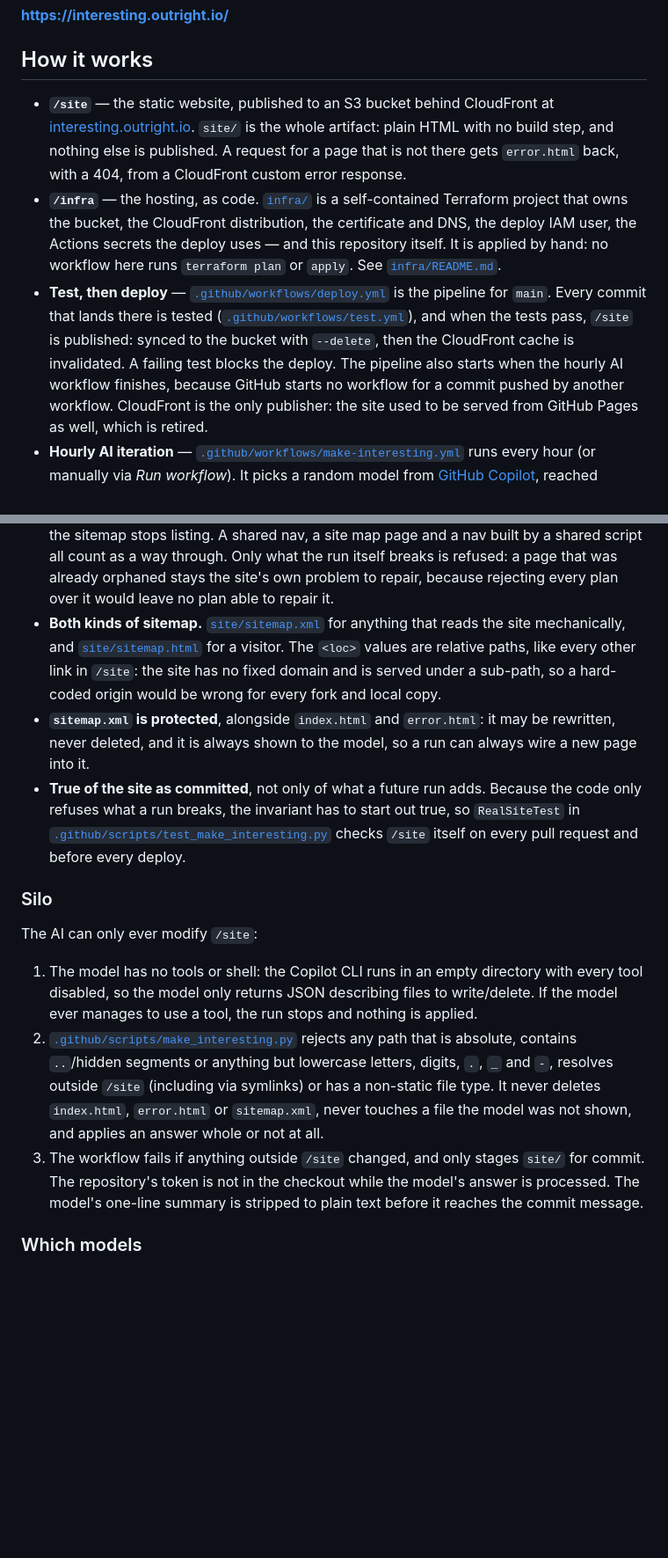
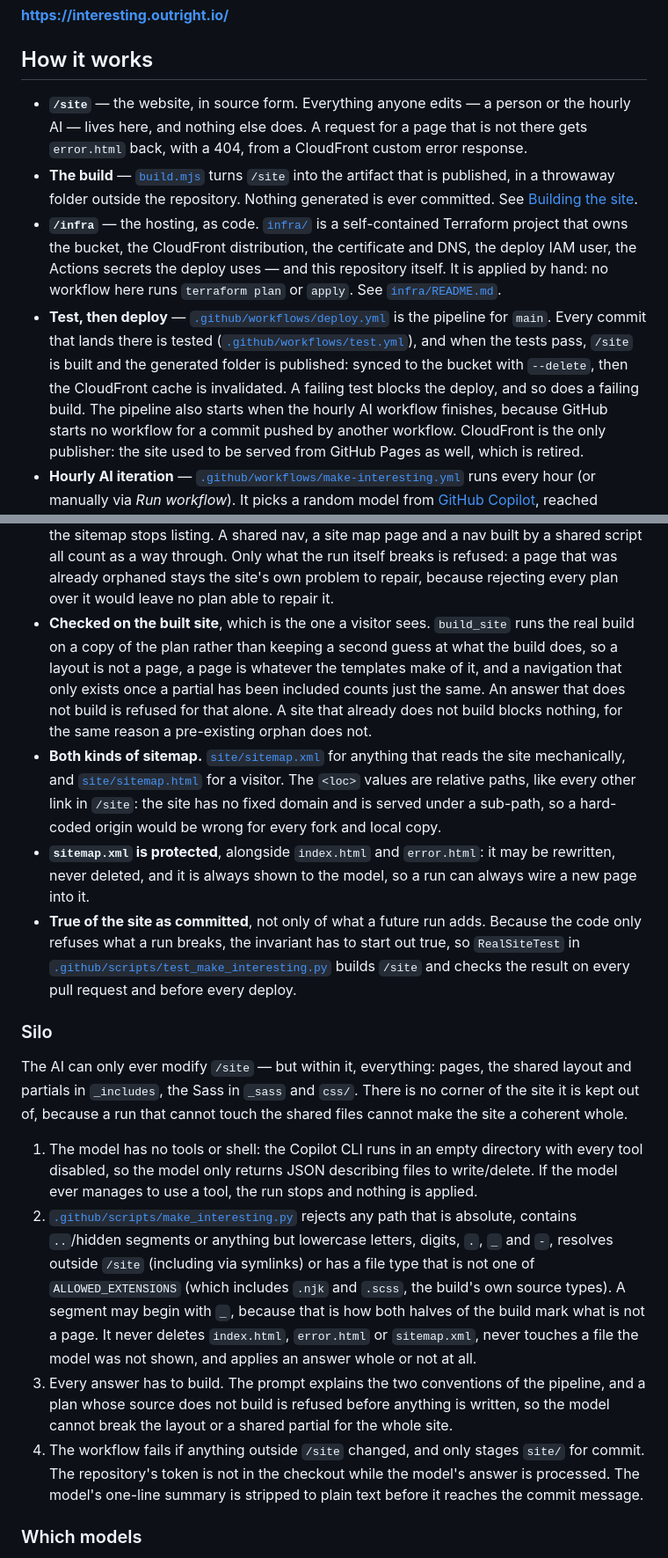
Before and after one commit to outrightmental/interesting, a Markdown page: README.md, 2 parts joined by grey strips. Shown at 88% size. Rendered like a GitHub page; blank space fills up the shorter version.

```diff
--- a/README.md
+++ b/README.md
@@ -8,19 +8,22 @@ iterate a more interesting website
 
 ## How it works
 
-- **`/site`** — the static website, published to an S3 bucket behind CloudFront at
-  [interesting.outright.io](https://interesting.outright.io/). `site/` is the whole artifact:
-  plain HTML with no build step, and nothing else is published. A request for a page that is not
-  there gets `error.html` back, with a 404, from a CloudFront custom error response.
+- **`/site`** — the website, in source form. Everything anyone edits — a person or the hourly AI —
+  lives here, and nothing else does. A request for a page that is not there gets `error.html` back,
+  with a 404, from a CloudFront custom error response.
+- **The build** — [`build.mjs`](build.mjs) turns `/site` into the artifact that is published, in a
+  throwaway folder outside the repository. Nothing generated is ever committed. See
+  [Building the site](#building-the-site).
 - **`/infra`** — the hosting, as code. [`infra/`](infra) is a self-contained Terraform project
   that owns the bucket, the CloudFront distribution, the certificate and DNS, the deploy IAM
   user, the Actions secrets the deploy uses — and this repository itself. It is applied by hand:
   no workflow here runs `terraform plan` or `apply`. See [`infra/README.md`](infra/README.md).
 - **Test, then deploy** — [`.github/workflows/deploy.yml`](.github/workflows/deploy.yml) is the
   pipeline for `main`. Every commit that lands there is tested
-  ([`.github/workflows/test.yml`](.github/workflows/test.yml)), and when the tests pass, `/site`
-  is published: synced to the bucket with `--delete`, then the CloudFront cache is invalidated.
-  A failing test blocks the deploy. The pipeline also starts when the hourly AI workflow
+  ([`.github/workflows/test.yml`](.github/workflows/test.yml)), and when the tests pass, `/site` is
+  built and the generated folder is published: synced to the bucket with `--delete`, then the
+  CloudFront cache is invalidated. A failing test blocks the deploy, and so does a failing build.
+  The pipeline also starts when the hourly AI workflow
   finishes, because GitHub starts no workflow for a commit pushed by another workflow.
   CloudFront is the only publisher: the site used to be served from GitHub Pages as well, which
   is retired.
@@ -57,6 +96,12 @@ sitemap. It is an invariant of the iteration process rather than a one-off tidy-
   through. Only what the run itself breaks is refused: a page that was already orphaned stays the
   site's own problem to repair, because rejecting every plan over it would leave no plan able to
   repair it.
+- **Checked on the built site**, which is the one a visitor sees. `build_site` runs the real build on
+  a copy of the plan rather than keeping a second guess at what the build does, so a layout is not a
+  page, a page is whatever the templates make of it, and a navigation that only exists once a partial
+  has been included counts just the same. An answer that does not build is refused for that alone. A
+  site that already does not build blocks nothing, for the same reason a pre-existing orphan does
+  not.
 - **Both kinds of sitemap.** [`site/sitemap.xml`](site/sitemap.xml) for anything that reads the
   site mechanically, and [`site/sitemap.html`](site/sitemap.html) for a visitor. The `<loc>` values
   are relative paths, like every other link in `/site`: the site has no fixed domain and is served
@@ -65,22 +110,29 @@ sitemap. It is an invariant of the iteration process rather than a one-off tidy-
   never deleted, and it is always shown to the model, so a run can always wire a new page into it.
 - **True of the site as committed**, not only of what a future run adds. Because the code only
   refuses what a run breaks, the invariant has to start out true, so `RealSiteTest` in
-  [`.github/scripts/test_make_interesting.py`](.github/scripts/test_make_interesting.py) checks
-  `/site` itself on every pull request and before every deploy.
+  [`.github/scripts/test_make_interesting.py`](.github/scripts/test_make_interesting.py) builds
+  `/site` and checks the result on every pull request and before every deploy.
 
 ### Silo
 
-The AI can only ever modify `/site`:
+The AI can only ever modify `/site` — but within it, everything: pages, the shared layout and
+partials in `_includes`, the Sass in `_sass` and `css/`. There is no corner of the site it is kept
+out of, because a run that cannot touch the shared files cannot make the site a coherent whole.
 
 1. The model has no tools or shell: the Copilot CLI runs in an empty directory with every tool
    disabled, so the model only returns JSON describing files to write/delete. If the model ever
    manages to use a tool, the run stops and nothing is applied.
 2. [`.github/scripts/make_interesting.py`](.github/scripts/make_interesting.py) rejects any path
    that is absolute, contains `..`/hidden segments or anything but lowercase letters, digits, `.`,
-   `_` and `-`, resolves outside `/site` (including via symlinks) or has a non-static file type.
+   `_` and `-`, resolves outside `/site` (including via symlinks) or has a file type that is not one
+   of `ALLOWED_EXTENSIONS` (which includes `.njk` and `.scss`, the build's own source types). A
+   segment may begin with `_`, because that is how both halves of the build mark what is not a page.
    It never deletes `index.html`, `error.html` or `sitemap.xml`, never touches a file the model was
    not shown, and applies an answer whole or not at all.
-3. The workflow fails if anything outside `/site` changed, and only stages `site/` for commit. The
+3. Every answer has to build. The prompt explains the two conventions of the pipeline, and a plan
+   whose source does not build is refused before anything is written, so the model cannot break the
+   layout or a shared partial for the whole site.
+4. The workflow fails if anything outside `/site` changed, and only stages `site/` for commit. The
    repository's token is not in the checkout while the model's answer is processed. The model's
    one-line summary is stripped to plain text before it reaches the commit message.
 
```
Also changed, not shown: other parts of README.md (+43 -1 lines).
